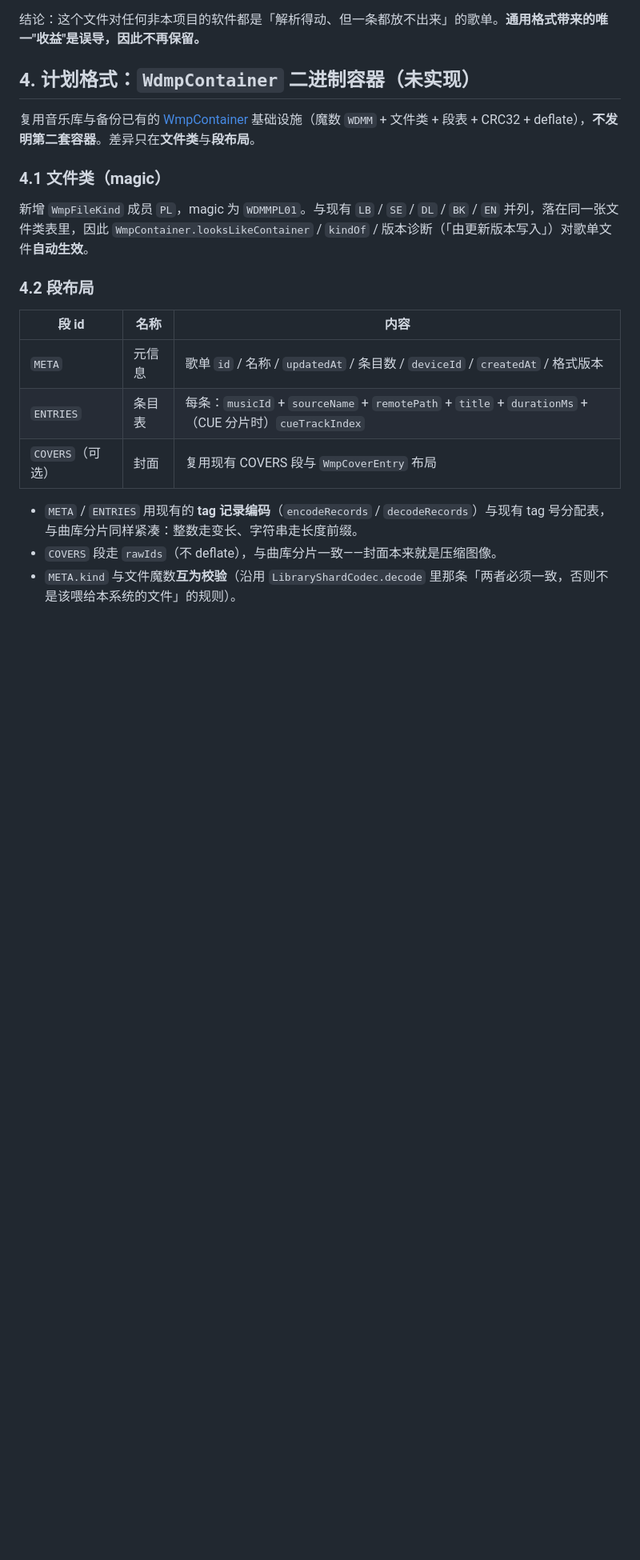
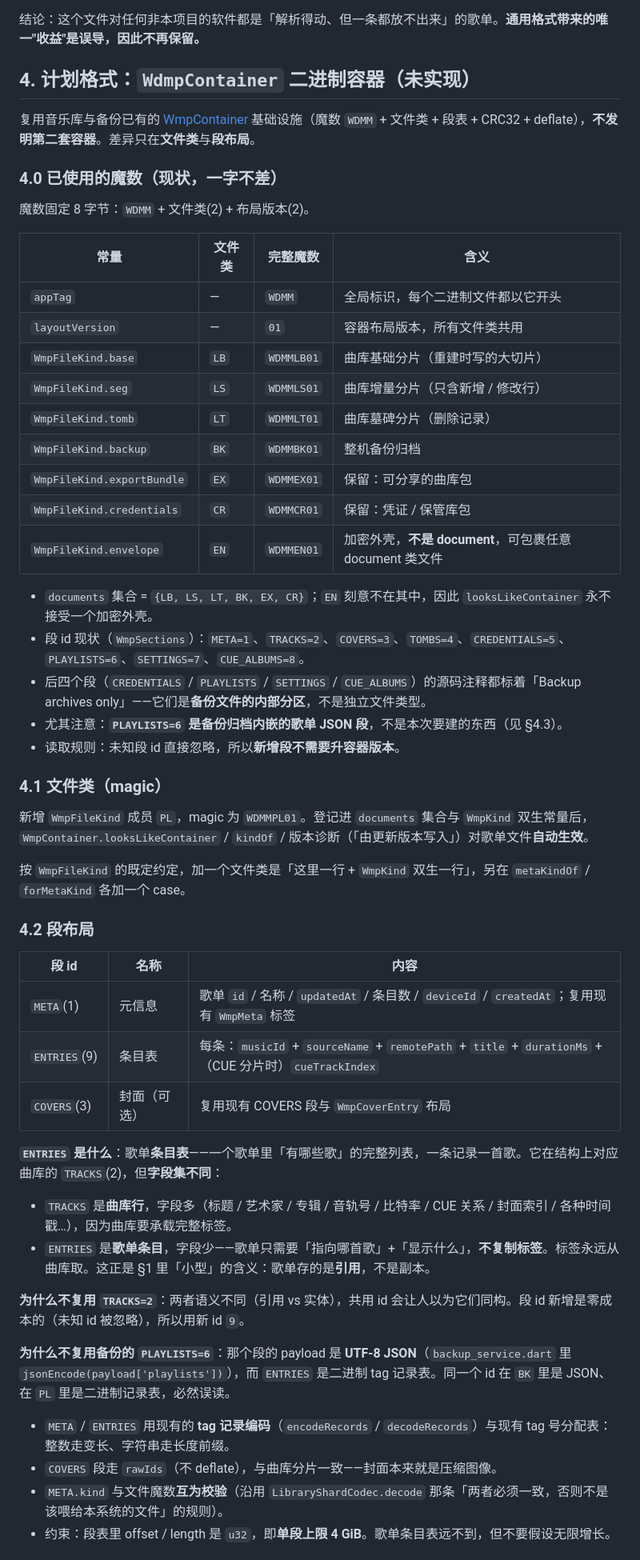
Before and after one commit to SenkjM/Webdav_Media_Manager, a Markdown page: docs/10-PLAYLIST-FORMAT.md, the part around one of its changes. Shown at 80% size. Rendered like a GitHub page; blank space fills up the shorter version.

```diff
--- a/docs/10-PLAYLIST-FORMAT.md
+++ b/docs/10-PLAYLIST-FORMAT.md
@@ -79,19 +79,53 @@ wmp://<网盘名>/<remotePath>
 
 复用音乐库与备份已有的 [WmpContainer](01-DATA-MODEL.md) 基础设施（魔数 `WDMM` + 文件类 + 段表 + CRC32 + deflate），**不发明第二套容器**。差异只在**文件类**与**段布局**。
 
+### 4.0 已使用的魔数（现状，一字不差）
+
+魔数固定 8 字节：`WDMM` + 文件类(2) + 布局版本(2)。
+
+| 常量 | 文件类 | 完整魔数 | 含义 |
+|------|--------|----------|------|
+| `appTag` | — | `WDMM` | 全局标识，每个二进制文件都以它开头 |
+| `layoutVersion` | — | `01` | 容器布局版本，所有文件类共用 |
+| `WmpFileKind.base` | `LB` | `WDMMLB01` | 曲库基础分片（重建时写的大切片） |
+| `WmpFileKind.seg` | `LS` | `WDMMLS01` | 曲库增量分片（只含新增 / 修改行） |
+| `WmpFileKind.tomb` | `LT` | `WDMMLT01` | 曲库墓碑分片（删除记录） |
+| `WmpFileKind.backup` | `BK` | `WDMMBK01` | 整机备份归档 |
+| `WmpFileKind.exportBundle` | `EX` | `WDMMEX01` | 保留：可分享的曲库包 |
+| `WmpFileKind.credentials` | `CR` | `WDMMCR01` | 保留：凭证 / 保管库包 |
+| `WmpFileKind.envelope` | `EN` | `WDMMEN01` | 加密外壳，**不是 document**，可包裹任意 document 类文件 |
+
+- `documents` 集合 = `{LB, LS, LT, BK, EX, CR}`；`EN` 刻意不在其中，因此 `looksLikeContainer` 永不接受一个加密外壳。
+- 段 id 现状（`WmpSections`）：`META=1`、`TRACKS=2`、`COVERS=3`、`TOMBS=4`、`CREDENTIALS=5`、`PLAYLISTS=6`、`SETTINGS=7`、`CUE_ALBUMS=8`。
+- 后四个段（`CREDENTIALS` / `PLAYLISTS` / `SETTINGS` / `CUE_ALBUMS`）的源码注释都标着「Backup archives only」——它们是**备份文件的内部分区**，不是独立文件类型。
+- 尤其注意：**`PLAYLISTS=6` 是备份归档内嵌的歌单 JSON 段**，不是本次要建的东西（见 §4.3）。
+- 读取规则：未知段 id 直接忽略，所以**新增段不需要升容器版本**。
+
 ### 4.1 文件类（magic）
 
-新增 `WmpFileKind` 成员 `PL`，magic 为 `WDMMPL01`。与现有 `LB` / `SE` / `DL` / `BK` / `EN` 并列，落在同一张文件类表里，因此 `WmpContainer.looksLikeContainer` / `kindOf` / 版本诊断（「由更新版本写入」）对歌单文件**自动生效**。
+新增 `WmpFileKind` 成员 `PL`，magic 为 `WDMMPL01`。登记进 `documents` 集合与 `WmpKind` 双生常量后，`WmpContainer.looksLikeContainer` / `kindOf` / 版本诊断（「由更新版本写入」）对歌单文件**自动生效**。
+
+按 `WmpFileKind` 的既定约定，加一个文件类是「这里一行 + `WmpKind` 双生一行」，另在 `metaKindOf` / `forMetaKind` 各加一个 case。
 
 ### 4.2 段布局
 
 | 段 id | 名称 | 内容 |
 |-------|------|------|
-| `META` | 元信息 | 歌单 `id` / 名称 / `updatedAt` / 条目数 / `deviceId` / `createdAt` / 格式版本 |
-| `ENTRIES` | 条目表 | 每条：`musicId` + `sourceName` + `remotePath` + `title` + `durationMs` + （CUE 分片时）`cueTrackIndex` |
-| `COVERS`（可选） | 封面 | 复用现有 COVERS 段与 `WmpCoverEntry` 布局 |
+| `META`(1) | 元信息 | 歌单 `id` / 名称 / `updatedAt` / 条目数 / `deviceId` / `createdAt`；复用现有 `WmpMeta` 标签 |
+| `ENTRIES`(9) | 条目表 | 每条：`musicId` + `sourceName` + `remotePath` + `title` + `durationMs` + （CUE 分片时）`cueTrackIndex` |
+| `COVERS`(3) | 封面（可选） | 复用现有 COVERS 段与 `WmpCoverEntry` 布局 |
 
-- `META` / `ENTRIES` 用现有的 **tag 记录编码**（`encodeRecords` / `decodeRecords`）与现有 tag 号分配表，与曲库分片同样紧凑：整数走变长、字符串走长度前缀。
+**`ENTRIES` 是什么**：歌单**条目表**——一个歌单里「有哪些歌」的完整列表，一条记录一首歌。它在结构上对应曲库的 `TRACKS`(2)，但**字段集不同**：
+
+- `TRACKS` 是**曲库行**，字段多（标题 / 艺术家 / 专辑 / 音轨号 / 比特率 / CUE 关系 / 封面索引 / 各种时间戳…），因为曲库要承载完整标签。
+- `ENTRIES` 是**歌单条目**，字段少——歌单只需要「指向哪首歌」+「显示什么」，**不复制标签**。标签永远从曲库取。这正是 §1 里「小型」的含义：歌单存的是**引用**，不是副本。
+
+**为什么不复用 `TRACKS=2`**：两者语义不同（引用 vs 实体），共用 id 会让人以为它们同构。段 id 新增是零成本的（未知 id 被忽略），所以用新 id `9`。
+
+**为什么不复用备份的 `PLAYLISTS=6`**：那个段的 payload 是 **UTF-8 JSON**（`backup_service.dart` 里 `jsonEncode(payload['playlists'])`），而 `ENTRIES` 是二进制 tag 记录表。同一个 id 在 `BK` 里是 JSON、在 `PL` 里是二进制记录表，必然误读。
+
+- `META` / `ENTRIES` 用现有的 **tag 记录编码**（`encodeRecords` / `decodeRecords`）与现有 tag 号分配表：整数走变长、字符串走长度前缀。
 - `COVERS` 段走 `rawIds`（不 deflate），与曲库分片一致——封面本来就是压缩图像。
-- `META.kind` 与文件魔数**互为校验**（沿用 `LibraryShardCodec.decode` 里那条「两者必须一致，否则不是该喂给本系统的文件」的规则）。
+- `META.kind` 与文件魔数**互为校验**（沿用 `LibraryShardCodec.decode` 那条「两者必须一致，否则不是该喂给本系统的文件」的规则）。
+- 约束：段表里 offset / length 是 `u32`，即**单段上限 4 GiB**。歌单条目表远不到，但不要假设无限增长。
 
```
Also changed, not shown: other parts of docs/10-PLAYLIST-FORMAT.md (+24 -9 lines), docs/99-IN-PROGRESS.md (+6 -3 lines).
